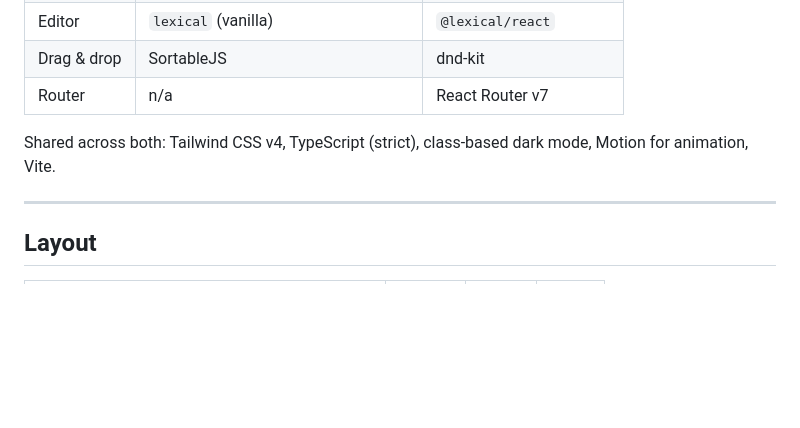
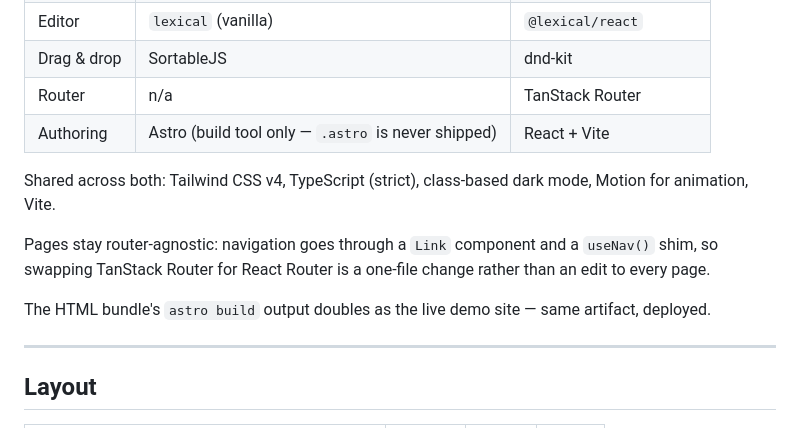
Before and after one commit to surdarmaputra/clear-admin, a Markdown page: docs/components.md, the part around the change. GitHub-like rendering; blank space fills up the shorter version.

Commit message:
docs: record astro authoring and tanstack router decisions
Pages stay router-agnostic behind a shim so consumers on React Router can
swap one file instead of editing every page.

Co-Authored-By: Claude Opus 5 <noreply@anthropic.com>
Claude-Session: https://claude.ai/code/session_01NmMN1UKkXUvqUvrXhQGzos

```diff
--- a/docs/components.md
+++ b/docs/components.md
@@ -26,10 +26,18 @@ not through a shared package.
 | Tables | `@tanstack/table-core` | `@tanstack/react-table` |
 | Editor | `lexical` (vanilla) | `@lexical/react` |
 | Drag & drop | SortableJS | dnd-kit |
-| Router | n/a | React Router v7 |
+| Router | n/a | TanStack Router |
+| Authoring | Astro (build tool only — `.astro` is never shipped) | React + Vite |
 
 Shared across both: Tailwind CSS v4, TypeScript (strict), class-based dark mode,
 Motion for animation, Vite.
+
+Pages stay router-agnostic: navigation goes through a `Link` component and a
+`useNav()` shim, so swapping TanStack Router for React Router is a one-file change
+rather than an edit to every page.
+
+The HTML bundle's `astro build` output doubles as the live demo site — same
+artifact, deployed.
 
 ---
 
```
